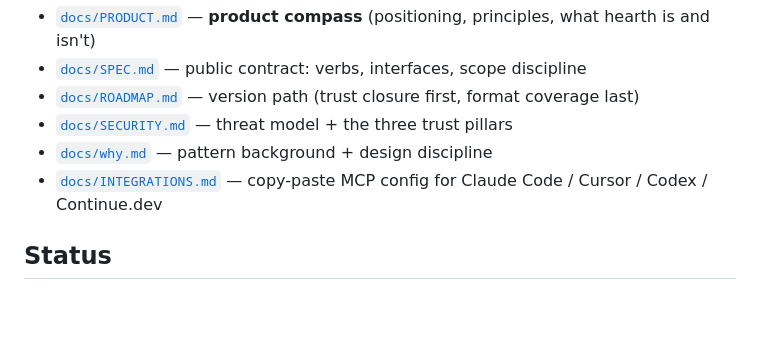
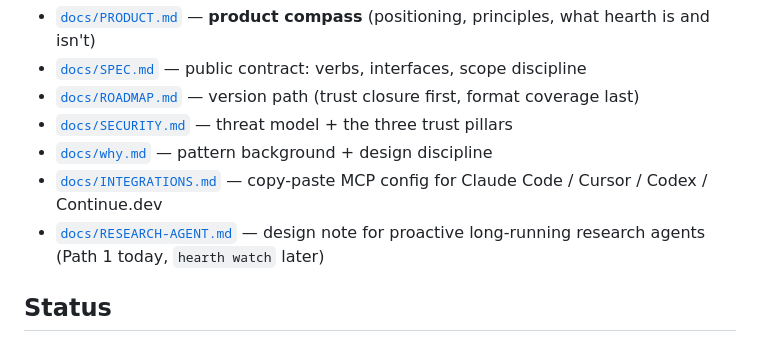
Before and after one commit to ggshr9/hearth, a Markdown page: README.md, the part around the change. GitHub-like rendering; blank space fills up the shorter version.

```diff
--- a/README.md
+++ b/README.md
@@ -120,6 +120,7 @@ Channels (consumable, swappable)
 - [`docs/SECURITY.md`](./docs/SECURITY.md) — threat model + the three trust pillars
 - [`docs/why.md`](./docs/why.md) — pattern background + design discipline
 - [`docs/INTEGRATIONS.md`](./docs/INTEGRATIONS.md) — copy-paste MCP config for Claude Code / Cursor / Codex / Continue.dev
+- [`docs/RESEARCH-AGENT.md`](./docs/RESEARCH-AGENT.md) — design note for proactive long-running research agents (Path 1 today, `hearth watch` later)
 
 ## Status
 
```
Also changed, not shown: docs/RESEARCH-AGENT.md (added, +281 -0 lines), docs/ROADMAP.md (+9 -1 lines).
